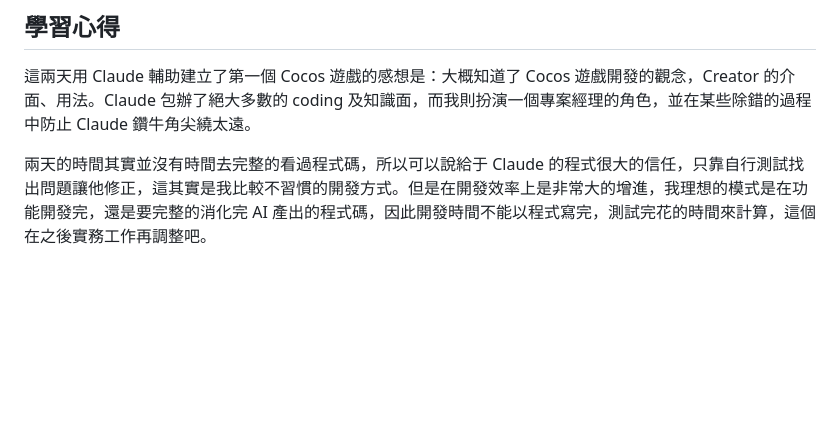
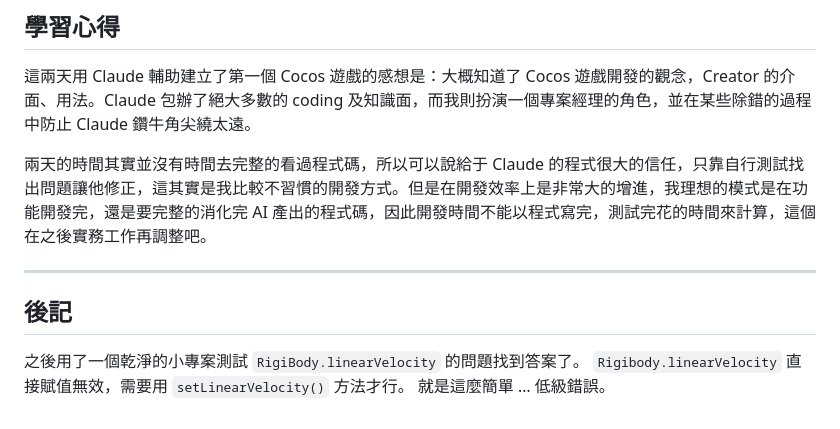
Before and after one commit to starjou/AllComing, a Markdown page: DEVLOG.md, the part around the change. GitHub-like rendering; blank space fills up the shorter version.

Commit message:
devlog addon

```diff
--- a/DEVLOG.md
+++ b/DEVLOG.md
@@ -59,3 +59,11 @@ Cocos Button 的 Click Event 回調函式簽名是 `(event, customEventData)`，
 這兩天用 Claude 輔助建立了第一個 Cocos 遊戲的感想是：大概知道了 Cocos 遊戲開發的觀念，Creator 的介面、用法。Claude 包辦了絕大多數的 coding 及知識面，而我則扮演一個專案經理的角色，並在某些除錯的過程中防止 Claude 鑽牛角尖繞太遠。
 
 兩天的時間其實並沒有時間去完整的看過程式碼，所以可以說給于 Claude 的程式很大的信任，只靠自行測試找出問題讓他修正，這其實是我比較不習慣的開發方式。但是在開發效率上是非常大的增進，我理想的模式是在功能開發完，還是要完整的消化完 AI 產出的程式碼，因此開發時間不能以程式寫完，測試完花的時間來計算，這個在之後實務工作再調整吧。
+
+---
+
+## 後記
+
+之後用了一個乾淨的小專案測試 `RigiBody.linearVelocity` 的問題找到答案了。
+`Rigibody.linearVelocity` 直接賦值無效，需要用 `setLinearVelocity()` 方法才行。
+就是這麼簡單 … 低級錯誤。
```
